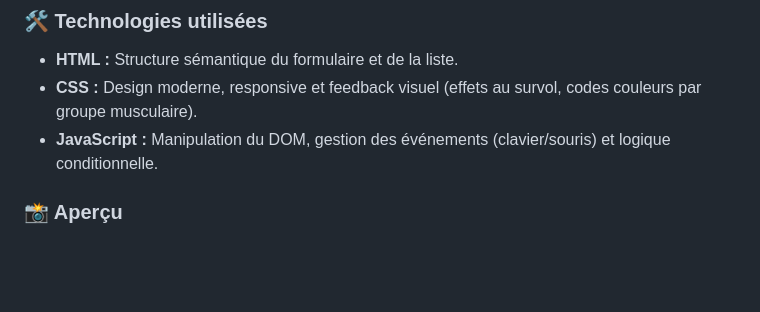
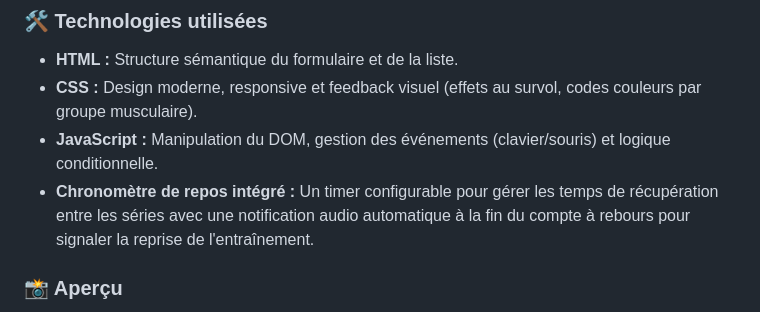
Before and after one commit to Florian17-130/Projet-Perso, a Markdown page: Description_Projets.md, the part around the change. Drawn GitHub-style; blank space fills up the shorter version.

```diff
--- a/Description_Projets.md
+++ b/Description_Projets.md
@@ -51,6 +51,7 @@ Bienvenue sur ce dépôt regroupant mes travaux réalisés au sein de **Guardia
 * **HTML :** Structure sémantique du formulaire et de la liste.
 * **CSS :** Design moderne, responsive et feedback visuel (effets au survol, codes couleurs par groupe musculaire).
 * **JavaScript :** Manipulation du DOM, gestion des événements (clavier/souris) et logique conditionnelle.
+* **Chronomètre de repos intégré :** Un timer configurable pour gérer les temps de récupération entre les séries avec une notification audio automatique à la fin du compte à rebours pour signaler la reprise de l'entraînement.
 
 ### 📸 Aperçu
 
```
